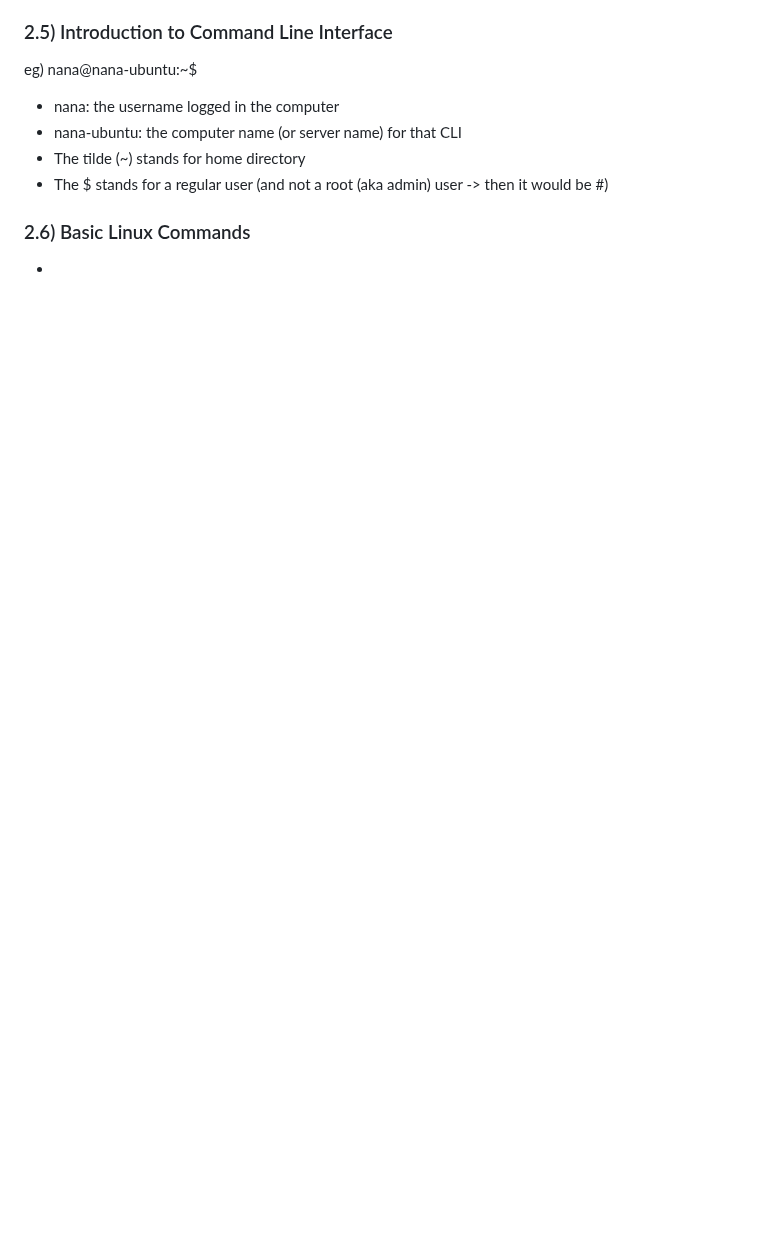
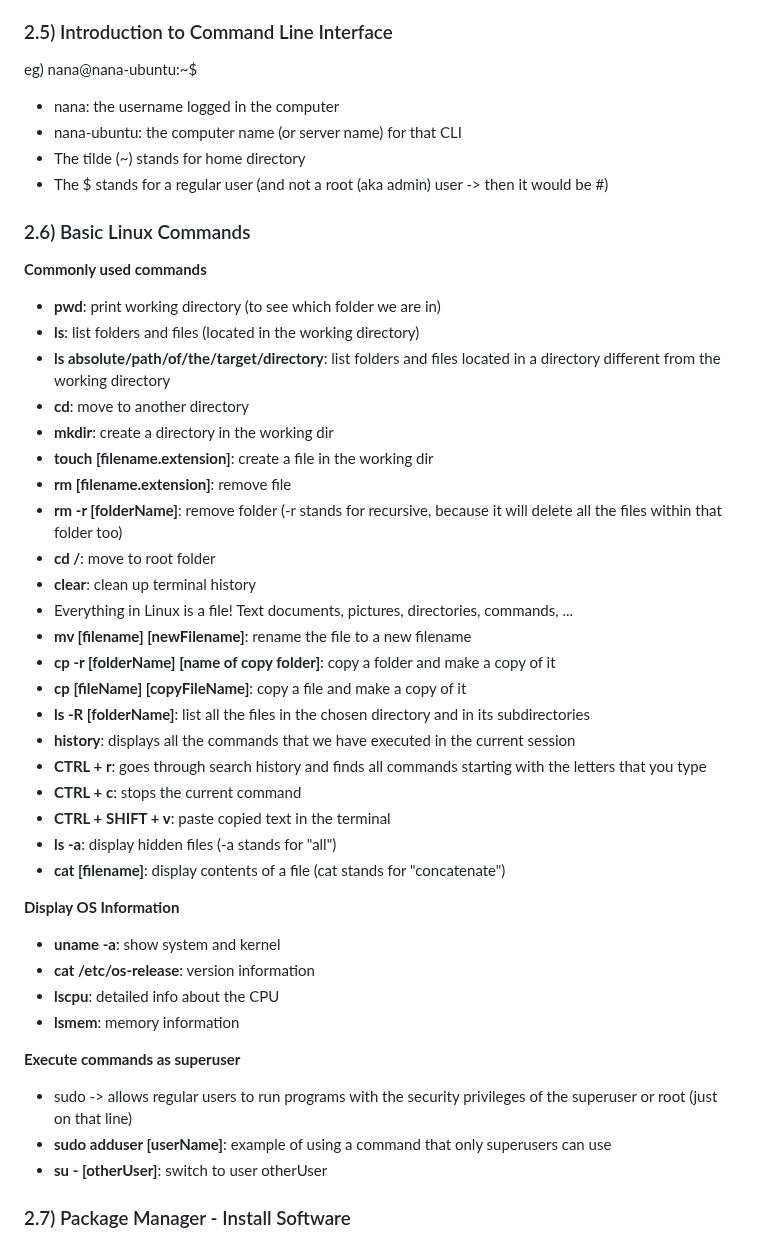
Before and after one commit to SolangeBV/TechworldWithNana_notes, a Markdown page: README.md, the part around the change. GitHub-like rendering; blank space fills up the shorter version.

Commit message:
2.6 - Basic Linux Commands

```diff
--- a/README.md
+++ b/README.md
@@ -85,4 +85,38 @@ eg) nana@nana-ubuntu:~$
 - The $ stands for a regular user (and not a root (aka admin) user -> then it would be #)
 
 ### 2.6) Basic Linux Commands
--
+__Commonly used commands__
+- __pwd__: print working directory (to see which folder we are in)
+- __ls__: list folders and files (located in the working directory)
+- __ls absolute/path/of/the/target/directory__: list folders and files located in a directory different from the working directory
+- __cd__: move to another directory
+- __mkdir__: create a directory in the working dir
+- __touch [filename.extension]__: create a file in the working dir
+- __rm [filename.extension]__: remove file
+- __rm -r [folderName]__: remove folder (-r stands for recursive, because it will delete all the files within that folder too)
+- __cd /__: move to root folder
+- __clear__: clean up terminal history
+- Everything in Linux is a file! Text documents, pictures, directories, commands, ...
+- __mv [filename] [newFilename]__: rename the file to a new filename
+- __cp -r [folderName] [name of copy folder]__: copy a folder and make a copy of it
+- __cp [fileName] [copyFileName]__: copy a file and make a copy of it
+- __ls -R [folderName]__: list all the files in the chosen directory and in its subdirectories
+- __history__: displays all the commands that we have executed in the current session
+- __CTRL + r__: goes through search history and finds all commands starting with the letters that you type
+- __CTRL + c__: stops the current command
+- __CTRL + SHIFT + v__: paste copied text in the terminal
+- __ls -a__: display hidden files (-a stands for "all")
+- __cat [filename]__: display contents of a file (cat stands for "concatenate")
+
+__Display OS Information__
+- __uname -a__: show system and kernel
+- __cat /etc/os-release__: version information
+- __lscpu__: detailed info about the CPU
+- __lsmem__: memory information
+
+__Execute commands as superuser__
+- sudo -> allows regular users to run programs with the security privileges of the superuser or root (just on that line)
+- __sudo adduser [userName]__: example of using a command that only superusers can use
+- __su - [otherUser]__: switch to user otherUser
+
+### 2.7) Package Manager - Install Software
```
